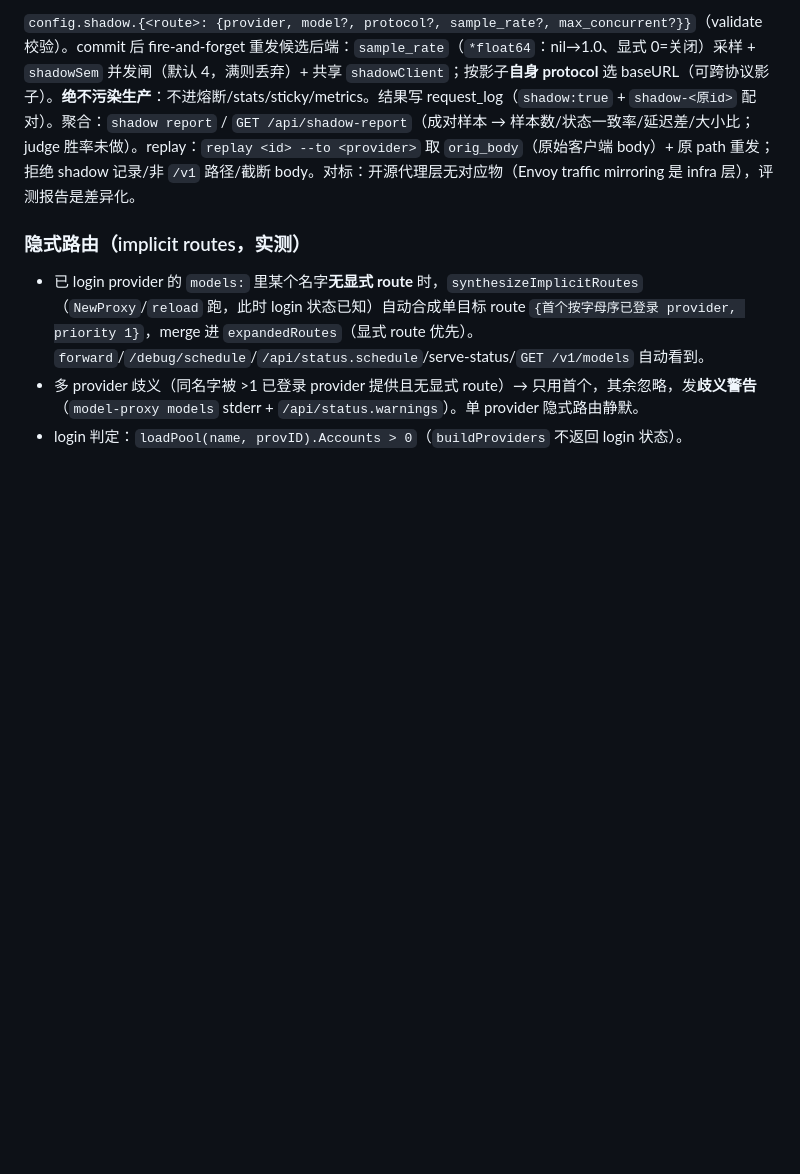
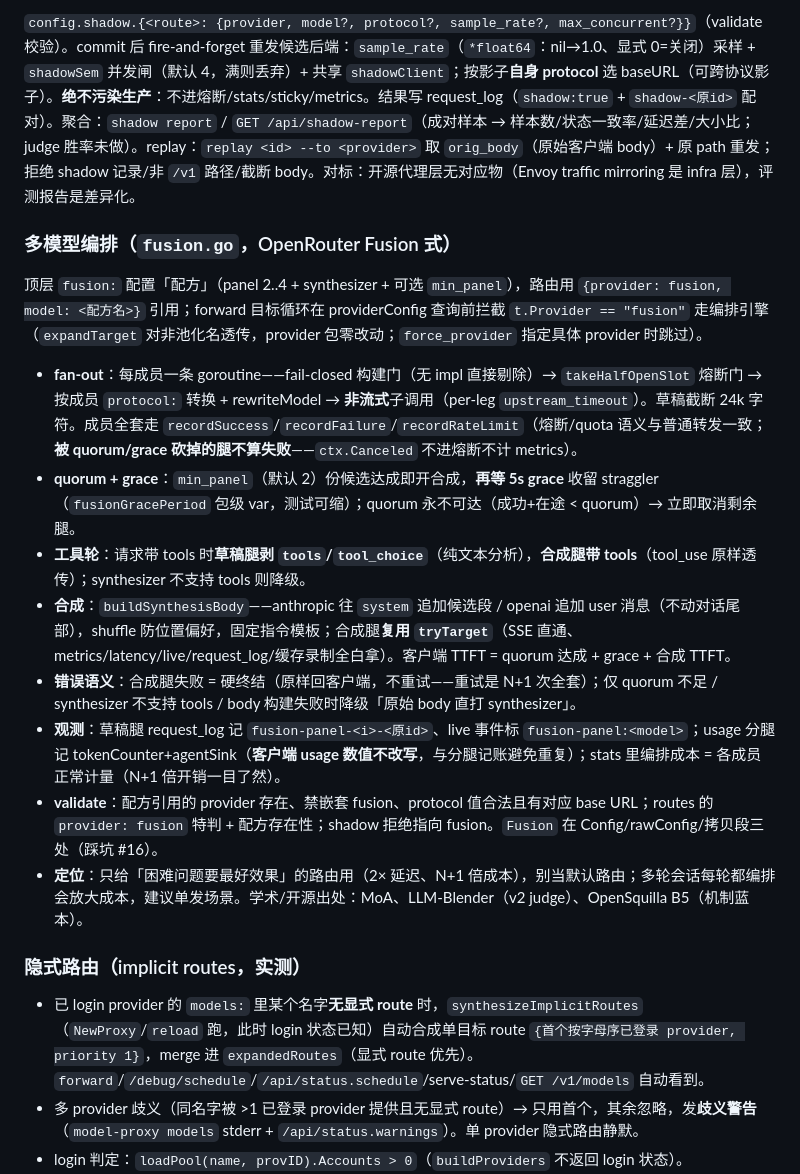
Before and after one commit to neesenk/model-proxy, a Markdown page: AGENTS.md, the part around the change. Drawn GitHub-style; blank space fills up the shorter version.

```diff
--- a/AGENTS.md
+++ b/AGENTS.md
@@ -142,6 +142,19 @@ schedule 之后按请求内容过滤/改道；catalog（models.dev context/modal
 
 `config.shadow.{<route>: {provider, model?, protocol?, sample_rate?, max_concurrent?}}`（validate 校验）。commit 后 fire-and-forget 重发候选后端：`sample_rate`（`*float64`：nil→1.0、显式 0=关闭）采样 + `shadowSem` 并发闸（默认 4，满则丢弃）+ 共享 `shadowClient`；按影子**自身 protocol** 选 baseURL（可跨协议影子）。**绝不污染生产**：不进熔断/stats/sticky/metrics。结果写 request_log（`shadow:true` + `shadow-<原id>` 配对）。聚合：`shadow report` / `GET /api/shadow-report`（成对样本 → 样本数/状态一致率/延迟差/大小比；judge 胜率未做）。replay：`replay <id> --to <provider>` 取 `orig_body`（原始客户端 body）+ 原 path 重发；拒绝 shadow 记录/非 `/v1` 路径/截断 body。对标：开源代理层无对应物（Envoy traffic mirroring 是 infra 层），评测报告是差异化。
 
+### 多模型编排（`fusion.go`，OpenRouter Fusion 式）
+
+顶层 `fusion:` 配置「配方」（panel 2..4 + synthesizer + 可选 `min_panel`），路由用 `{provider: fusion, model: <配方名>}` 引用；forward 目标循环在 providerConfig 查询前拦截 `t.Provider == "fusion"` 走编排引擎（`expandTarget` 对非池化名透传，provider 包零改动；`force_provider` 指定具体 provider 时跳过）。
+
+- **fan-out**：每成员一条 goroutine——fail-closed 构建门（无 impl 直接剔除）→ `takeHalfOpenSlot` 熔断门 → 按成员 `protocol:` 转换 + rewriteModel → **非流式**子调用（per-leg `upstream_timeout`）。草稿截断 24k 字符。成员全套走 `recordSuccess`/`recordFailure`/`recordRateLimit`（熔断/quota 语义与普通转发一致；**被 quorum/grace 砍掉的腿不算失败**——`ctx.Canceled` 不进熔断不计 metrics）。
+- **quorum + grace**：`min_panel`（默认 2）份候选达成即开合成，**再等 5s grace** 收留 straggler（`fusionGracePeriod` 包级 var，测试可缩）；quorum 永不可达（成功+在途 < quorum）→ 立即取消剩余腿。
+- **工具轮**：请求带 tools 时**草稿腿剥 `tools`/`tool_choice`**（纯文本分析），**合成腿带 tools**（tool_use 原样透传）；synthesizer 不支持 tools 则降级。
+- **合成**：`buildSynthesisBody`——anthropic 往 `system` 追加候选段 / openai 追加 user 消息（不动对话尾部），shuffle 防位置偏好，固定指令模板；合成腿**复用 `tryTarget`**（SSE 直通、metrics/latency/live/request_log/缓存录制全白拿）。客户端 TTFT = quorum 达成 + grace + 合成 TTFT。
+- **错误语义**：合成腿失败 = 硬终结（原样回客户端，不重试——重试是 N+1 次全套）；仅 quorum 不足 / synthesizer 不支持 tools / body 构建失败时降级「原始 body 直打 synthesizer」。
+- **观测**：草稿腿 request_log 记 `fusion-panel-<i>-<原id>`、live 事件标 `fusion-panel:<model>`；usage 分腿记 tokenCounter+agentSink（**客户端 usage 数值不改写**，与分腿记账避免重复）；stats 里编排成本 = 各成员正常计量（N+1 倍开销一目了然）。
+- **validate**：配方引用的 provider 存在、禁嵌套 fusion、protocol 值合法且有对应 base URL；routes 的 `provider: fusion` 特判 + 配方存在性；shadow 拒绝指向 fusion。`Fusion` 在 Config/rawConfig/拷贝段三处（踩坑 #16）。
+- **定位**：只给「困难问题要最好效果」的路由用（2× 延迟、N+1 倍成本），别当默认路由；多轮会话每轮都编排会放大成本，建议单发场景。学术/开源出处：MoA、LLM-Blender（v2 judge）、OpenSquilla B5（机制蓝本）。
+
 ### 隐式路由（implicit routes，实测）
 
 - 已 login provider 的 `models:` 里某个名字**无显式 route** 时，`synthesizeImplicitRoutes`（`NewProxy`/`reload` 跑，此时 login 状态已知）自动合成单目标 route `{首个按字母序已登录 provider, priority 1}`，merge 进 `expandedRoutes`（显式 route 优先）。`forward`/`/debug/schedule`/`/api/status.schedule`/serve-status/`GET /v1/models` 自动看到。
```
Also changed, not shown: model-proxy/README.md (+29 -0 lines).
